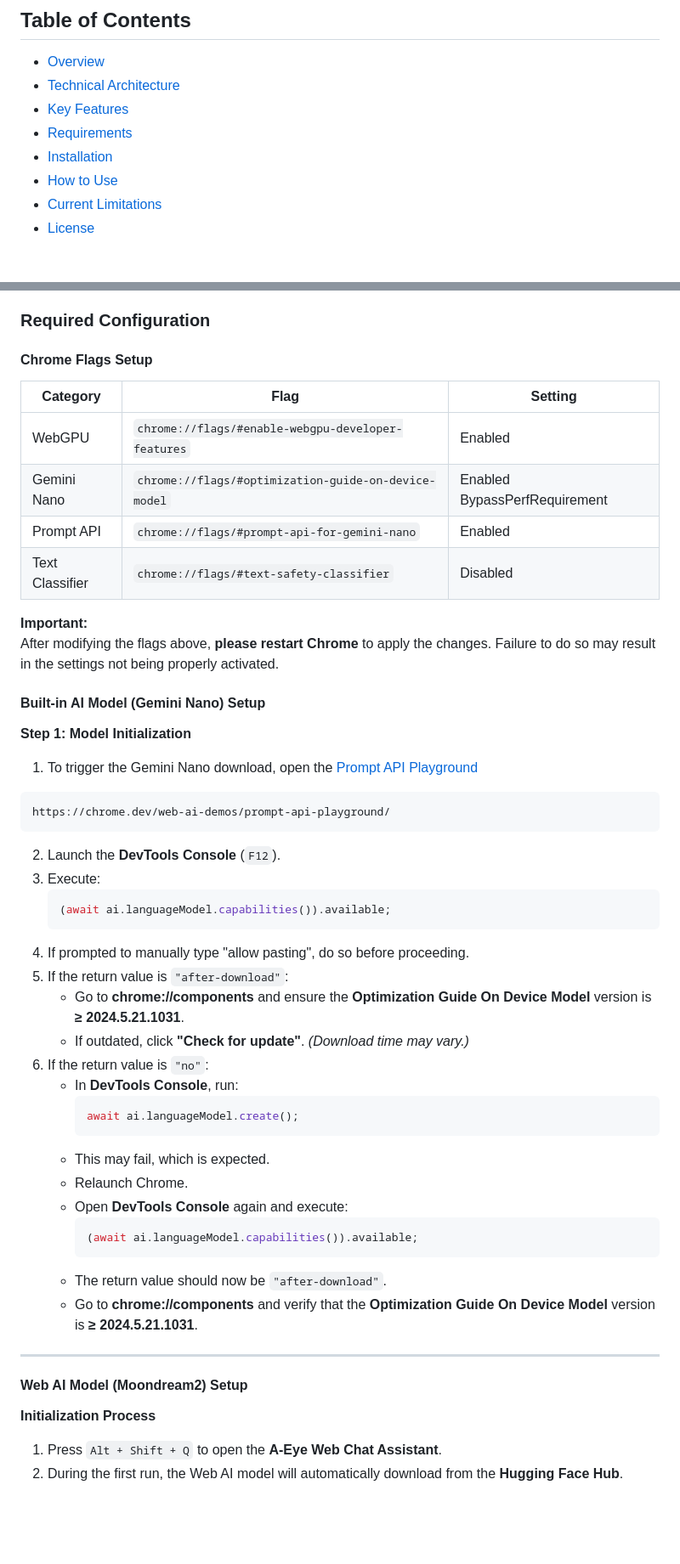
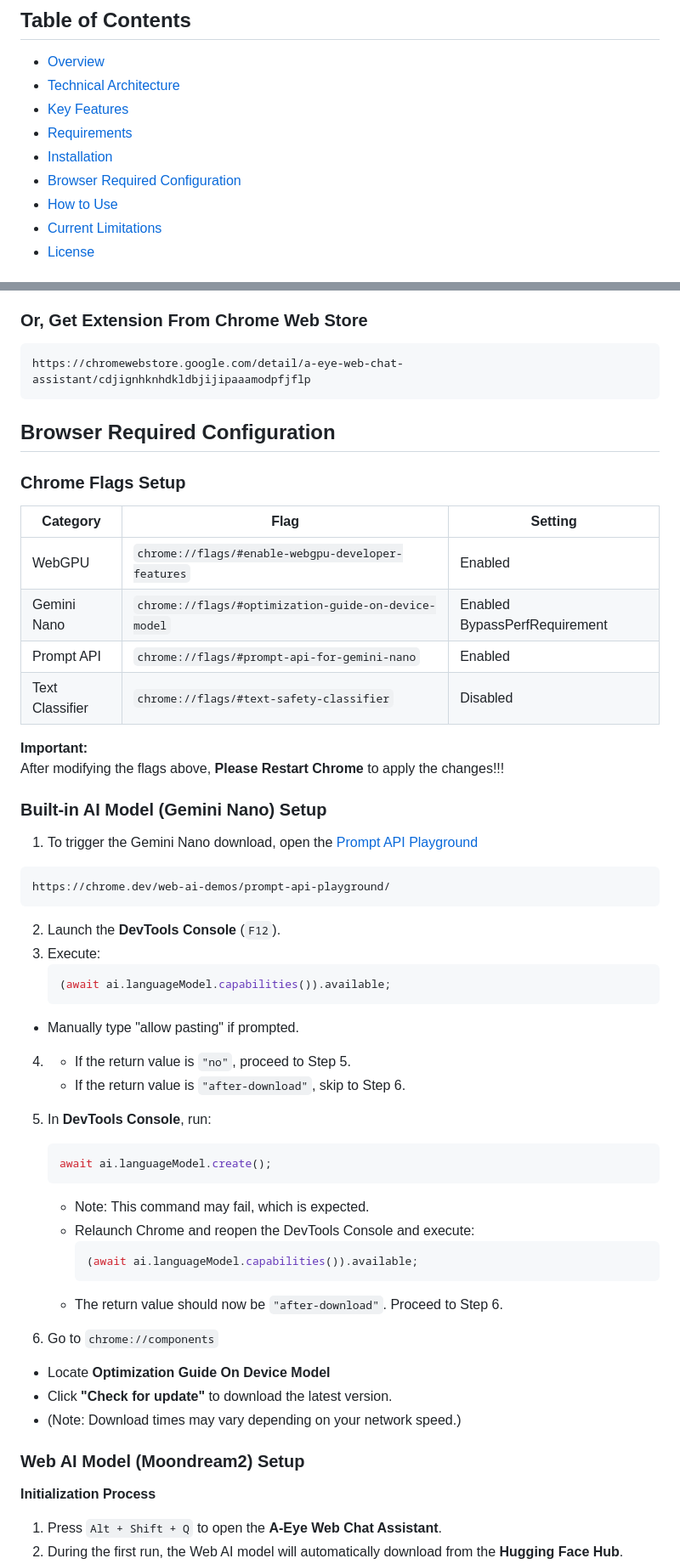
Before and after one commit to vincentwun/A-Eye-Web-Chat-Assistant, a Markdown page: README.md, 2 parts joined by grey strips. Shown: that part at 85% size. GitHub-like rendering; blank space fills up the shorter version.

````diff
--- a/README.md
+++ b/README.md
@@ -21,6 +21,7 @@ An advanced Chrome extension leveraging Web AI and Chrome's built-in AI (Gemini
 - [Key Features](#key-features)
 - [Requirements](#requirements)
 - [Installation](#installation)
+- [Browser Required Configuration](#browser-required-configuration)
 - [How to Use](#how-to-use)
 - [Current Limitations](#current-limitations)
 - [License](#license)
@@ -92,9 +95,14 @@ This Chrome extension is built on a modular architecture featuring advanced tech
    - Navigate to extracted extension directory
    - Select `A-Eye-Web-Chat-Assistant-main/A-Eye-Web-Chat-Assistant` directory
 
-### Required Configuration
+### Or, Get Extension From Chrome Web Store
+```
+https://chromewebstore.google.com/detail/a-eye-web-chat-assistant/cdjignhknhdkldbjijipaaamodpfjflp
+```
 
-#### Chrome Flags Setup
+## Browser Required Configuration
+
+### Chrome Flags Setup
 
 | Category | Flag | Setting |
 |----------|------|---------|
@@ -104,11 +112,10 @@ This Chrome extension is built on a modular architecture featuring advanced tech
 | Text Classifier | `chrome://flags/#text-safety-classifier` | Disabled |
 
 **Important:**
-After modifying the flags above, **please restart Chrome** to apply the changes. Failure to do so may result in the settings not being properly activated.
+After modifying the flags above, **Please Restart Chrome** to apply the changes!!!
 
-#### Built-in AI Model (Gemini Nano) Setup
+### Built-in AI Model (Gemini Nano) Setup
 
-**Step 1: Model Initialization**
 1. To trigger the Gemini Nano download, open the [Prompt API Playground](https://chrome.dev/web-ai-demos/prompt-api-playground/)
 ```
 https://chrome.dev/web-ai-demos/prompt-api-playground/
@@ -118,27 +125,28 @@ https://chrome.dev/web-ai-demos/prompt-api-playground/
    ```javascript
    (await ai.languageModel.capabilities()).available;
    ```
-4. If prompted to manually type "allow pasting", do so before proceeding.
-5. If the return value is `"after-download"`:
-   - Go to **chrome://components** and ensure the **Optimization Guide On Device Model** version is **≥ 2024.5.21.1031**.
-   - If outdated, click **"Check for update"**. *(Download time may vary.)*
-6. If the return value is `"no"`:
-   - In **DevTools Console**, run:
+- Manually type "allow pasting" if prompted.
+
+4. - If the return value is `"no"`, proceed to Step 5.
+   - If the return value is `"after-download"`, skip to Step 6.
+
+5. In **DevTools Console**, run:
      ```javascript
      await ai.languageModel.create();
      ```
-   - This may fail, which is expected.
-   - Relaunch Chrome.
-   - Open **DevTools Console** again and execute:
+   - Note: This command may fail, which is expected.
+   - Relaunch Chrome and reopen the DevTools Console and execute:
      ```javascript
      (await ai.languageModel.capabilities()).available;
      ```
-   - The return value should now be `"after-download"`.
-   - Go to **chrome://components** and verify that the **Optimization Guide On Device Model** version is **≥ 2024.5.21.1031**.
+   - The return value should now be `"after-download"`. Proceed to Step 6.
 
----
+6. Go to ```chrome://components```
+- Locate **Optimization Guide On Device Model**
+- Click **"Check for update"** to download the latest version.
+- (Note: Download times may vary depending on your network speed.)
 
-#### Web AI Model (Moondream2) Setup
+### Web AI Model (Moondream2) Setup
 
 **Initialization Process**
 1. Press `Alt + Shift + Q` to open the **A-Eye Web Chat Assistant**.
````
Also changed, not shown: other parts of README.md (+4 -2 lines).
